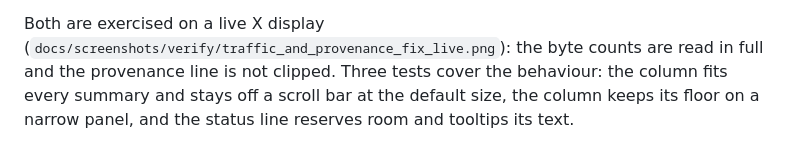
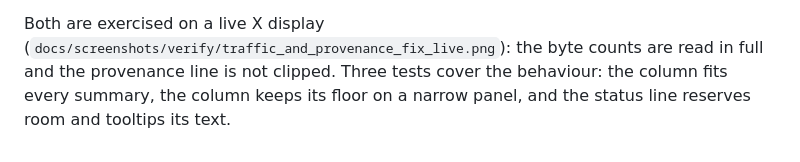
Before and after one commit to Pavel1778/madrigal-protocol-lab, a Markdown page: docs/GUI_VERIFICATION.md, the part around the change. GitHub-like rendering.

Commit message:
docs(ui): match the verification note to the shipped tests

```diff
--- a/docs/GUI_VERIFICATION.md
+++ b/docs/GUI_VERIFICATION.md
@@ -202,6 +202,5 @@ whole value on hover.
 Both are exercised on a live X display
 (`docs/screenshots/verify/traffic_and_provenance_fix_live.png`): the byte counts
 are read in full and the provenance line is not clipped. Three tests cover the
-behaviour: the column fits every summary and stays off a scroll bar at the
-default size, the column keeps its floor on a narrow panel, and the status line
-reserves room and tooltips its text.
+behaviour: the column fits every summary, the column keeps its floor on a
+narrow panel, and the status line reserves room and tooltips its text.
```
